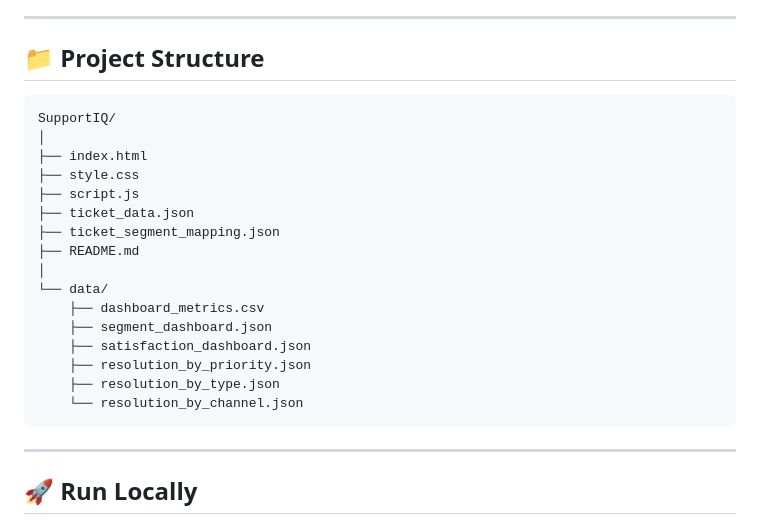
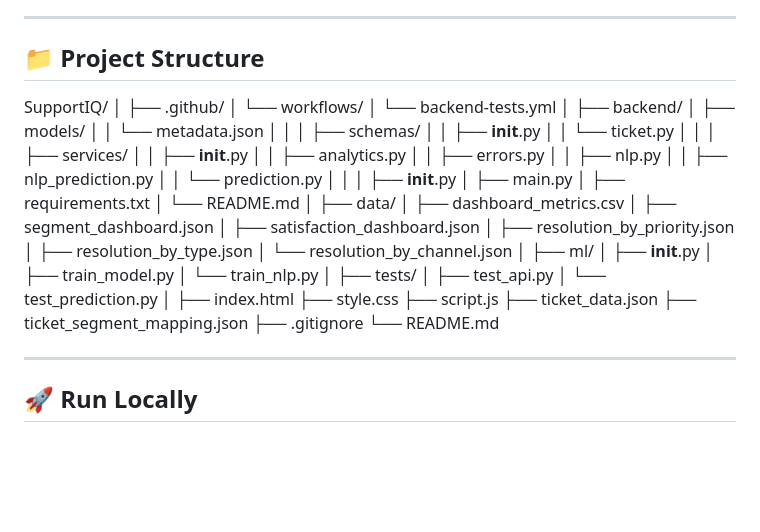
Before and after one commit to reddyAnkitha/SupportIQ, a Markdown page: README.md, the part around the change. GitHub-like rendering; blank space fills up the shorter version.

````diff
--- a/README.md
+++ b/README.md
@@ -226,24 +226,57 @@ Customer segment results are connected to ticket records using:
 
 ## 📁 Project Structure
 
-```text
 SupportIQ/
+│
+├── .github/
+│   └── workflows/
+│       └── backend-tests.yml
+│
+├── backend/
+│   ├── models/
+│   │   └── metadata.json
+│   │
+│   ├── schemas/
+│   │   ├── __init__.py
+│   │   └── ticket.py
+│   │
+│   ├── services/
+│   │   ├── __init__.py
+│   │   ├── analytics.py
+│   │   ├── errors.py
+│   │   ├── nlp.py
+│   │   ├── nlp_prediction.py
+│   │   └── prediction.py
+│   │
+│   ├── __init__.py
+│   ├── main.py
+│   ├── requirements.txt
+│   └── README.md
+│
+├── data/
+│   ├── dashboard_metrics.csv
+│   ├── segment_dashboard.json
+│   ├── satisfaction_dashboard.json
+│   ├── resolution_by_priority.json
+│   ├── resolution_by_type.json
+│   └── resolution_by_channel.json
+│
+├── ml/
+│   ├── __init__.py
+│   ├── train_model.py
+│   └── train_nlp.py
+│
+├── tests/
+│   ├── test_api.py
+│   └── test_prediction.py
 │
 ├── index.html
 ├── style.css
 ├── script.js
 ├── ticket_data.json
 ├── ticket_segment_mapping.json
-├── README.md
-│
-└── data/
-    ├── dashboard_metrics.csv
-    ├── segment_dashboard.json
-    ├── satisfaction_dashboard.json
-    ├── resolution_by_priority.json
-    ├── resolution_by_type.json
-    └── resolution_by_channel.json
-```
+├── .gitignore
+└── README.md
 
 ---
 
````
